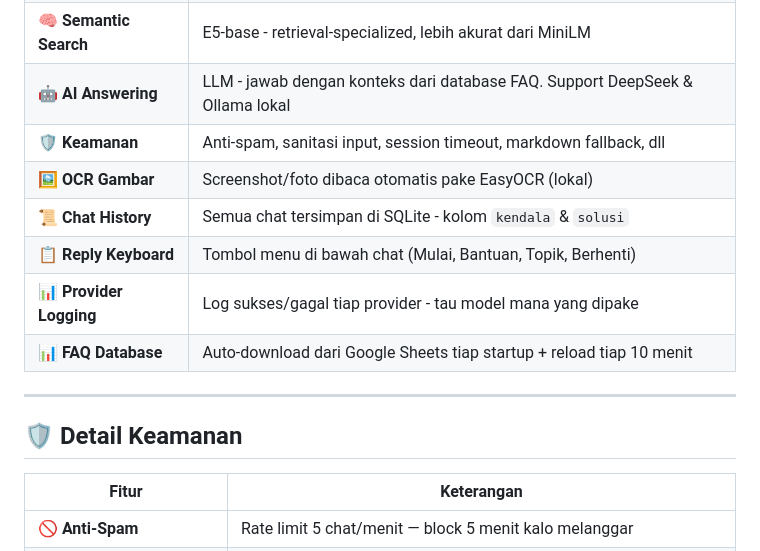
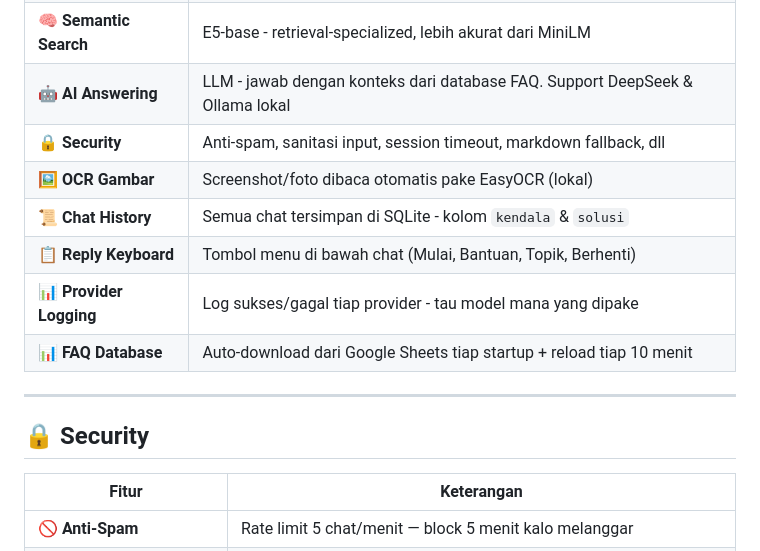
Before and after one commit to toha518/chatbot-qna, a Markdown page: README.md, the part around the change. GitHub-like rendering.

Commit message:
docs(readme): keamanan → security (konsisten sama folder)

```diff
--- a/README.md
+++ b/README.md
@@ -33,7 +33,7 @@ Asisten Q&A resmi **BPS Provinsi Kepulauan Bangka Belitung**. Menjawab pertanyaa
 | 🤖 **AI Answering** | LLM - jawab dengan konteks dari database FAQ. Support DeepSeek & Ollama lokal |
 | 🧠 **Semantic Search** | E5-base - retrieval-specialized, lebih akurat dari MiniLM |
 | 🤖 **AI Answering** | LLM - jawab dengan konteks dari database FAQ. Support DeepSeek & Ollama lokal |
-| 🛡️ **Keamanan** | Anti-spam, sanitasi input, session timeout, markdown fallback, dll |
+| 🔒 **Security** | Anti-spam, sanitasi input, session timeout, markdown fallback, dll |
 | 🖼️ **OCR Gambar** | Screenshot/foto dibaca otomatis pake EasyOCR (lokal) |
 | 📜 **Chat History** | Semua chat tersimpan di SQLite - kolom `kendala` & `solusi` |
 | 📋 **Reply Keyboard** | Tombol menu di bawah chat (Mulai, Bantuan, Topik, Berhenti) |
@@ -42,7 +42,7 @@ Asisten Q&A resmi **BPS Provinsi Kepulauan Bangka Belitung**. Menjawab pertanyaa
 
 ---
 
-## 🛡️ Detail Keamanan
+## 🔒 Security
 
 | Fitur | Keterangan |
 |-------|-----------|
```
